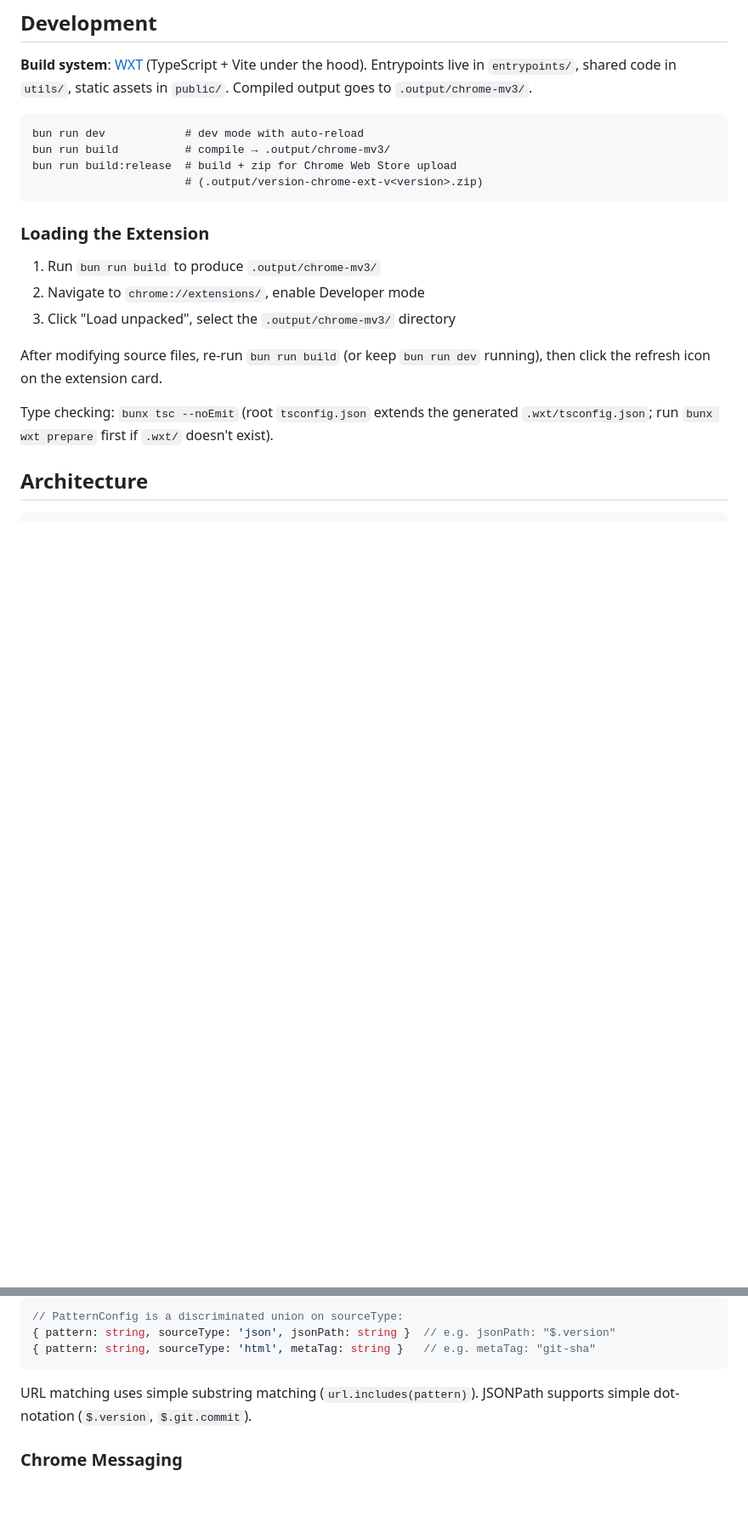
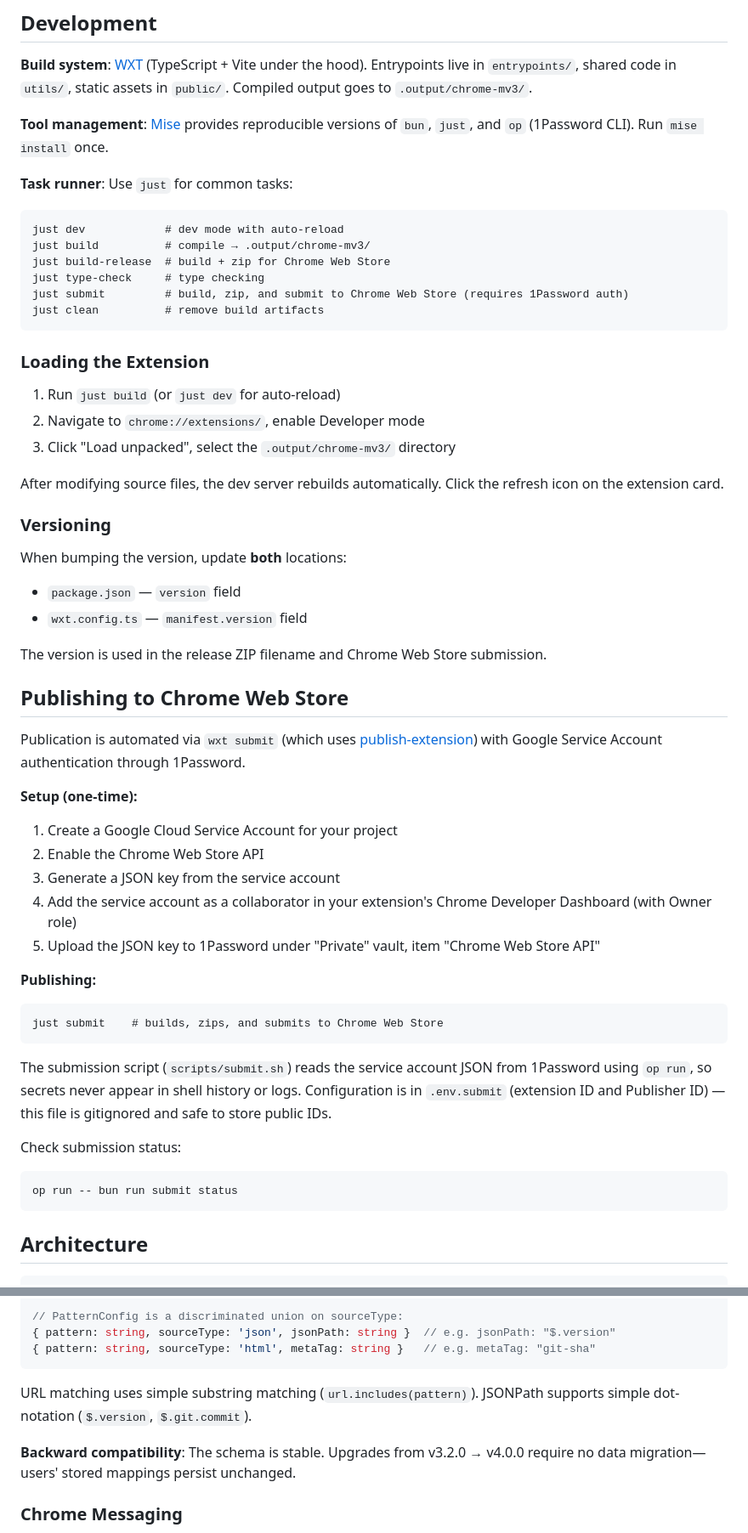
Before and after one commit to aren55555/version-chrome-ext, a Markdown page: CLAUDE.md, 2 parts joined by grey strips. Shown at 85% size. Rendered like a GitHub page; blank space fills up the shorter version.

Commit message:
claude init

````diff
--- a/CLAUDE.md
+++ b/CLAUDE.md
@@ -10,22 +10,57 @@ A Chrome extension (MV3) that detects version/git-sha strings in JSON pages or H
 
 **Build system**: [WXT](https://wxt.dev/) (TypeScript + Vite under the hood). Entrypoints live in `entrypoints/`, shared code in `utils/`, static assets in `public/`. Compiled output goes to `.output/chrome-mv3/`.
 
+**Tool management**: [Mise](https://mise.jdx.dev/) provides reproducible versions of `bun`, `just`, and `op` (1Password CLI). Run `mise install` once.
+
+**Task runner**: Use `just` for common tasks:
+
 ```
-bun run dev            # dev mode with auto-reload
-bun run build          # compile → .output/chrome-mv3/
-bun run build:release  # build + zip for Chrome Web Store upload
-                       # (.output/version-chrome-ext-v<version>.zip)
+just dev            # dev mode with auto-reload
+just build          # compile → .output/chrome-mv3/
+just build-release  # build + zip for Chrome Web Store
+just type-check     # type checking
+just submit         # build, zip, and submit to Chrome Web Store (requires 1Password auth)
+just clean          # remove build artifacts
 ```
 
 ### Loading the Extension
 
-1. Run `bun run build` to produce `.output/chrome-mv3/`
+1. Run `just build` (or `just dev` for auto-reload)
 2. Navigate to `chrome://extensions/`, enable Developer mode
 3. Click "Load unpacked", select the `.output/chrome-mv3/` directory
 
-After modifying source files, re-run `bun run build` (or keep `bun run dev` running), then click the refresh icon on the extension card.
+After modifying source files, the dev server rebuilds automatically. Click the refresh icon on the extension card.
 
-Type checking: `bunx tsc --noEmit` (root `tsconfig.json` extends the generated `.wxt/tsconfig.json`; run `bunx wxt prepare` first if `.wxt/` doesn't exist).
+### Versioning
+
+When bumping the version, update **both** locations:
+- `package.json` — `version` field
+- `wxt.config.ts` — `manifest.version` field
+
+The version is used in the release ZIP filename and Chrome Web Store submission.
+
+## Publishing to Chrome Web Store
+
+Publication is automated via `wxt submit` (which uses [publish-extension](https://www.npmjs.com/publish-browser-extension)) with Google Service Account authentication through 1Password.
+
+**Setup (one-time):**
+1. Create a Google Cloud Service Account for your project
+2. Enable the Chrome Web Store API
+3. Generate a JSON key from the service account
+4. Add the service account as a collaborator in your extension's Chrome Developer Dashboard (with Owner role)
+5. Upload the JSON key to 1Password under "Private" vault, item "Chrome Web Store API"
+
+**Publishing:**
+```
+just submit    # builds, zips, and submits to Chrome Web Store
+```
+
+The submission script (`scripts/submit.sh`) reads the service account JSON from 1Password using `op run`, so secrets never appear in shell history or logs. Configuration is in `.env.submit` (extension ID and Publisher ID) — this file is gitignored and safe to store public IDs.
+
+Check submission status:
+```
+op run -- bun run submit status
+```
 
 ## Architecture
 
@@ -73,6 +108,8 @@ Defined in `utils/schemas.ts` using Zod. The storage key is `urlMappings`:
 
 URL matching uses simple substring matching (`url.includes(pattern)`). JSONPath supports simple dot-notation (`$.version`, `$.git.commit`).
 
+**Backward compatibility**: The schema is stable. Upgrades from v3.2.0 → v4.0.0 require no data migration—users' stored mappings persist unchanged.
+
 ### Chrome Messaging
 
 - `getVersionInfo` (popup → content): returns `VersionInfo` — version string, source type, whether the URL matched a configured pattern, and which selector was expected
````
